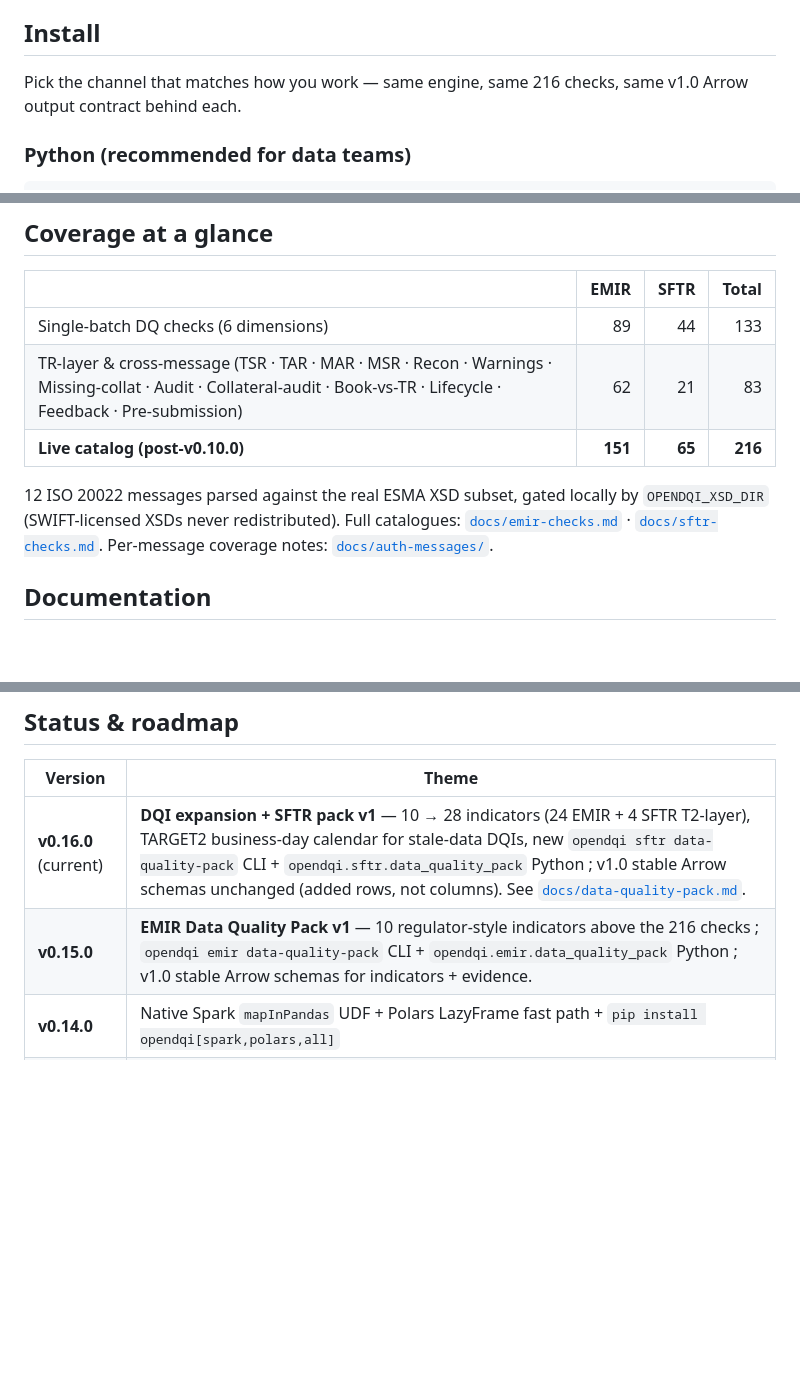
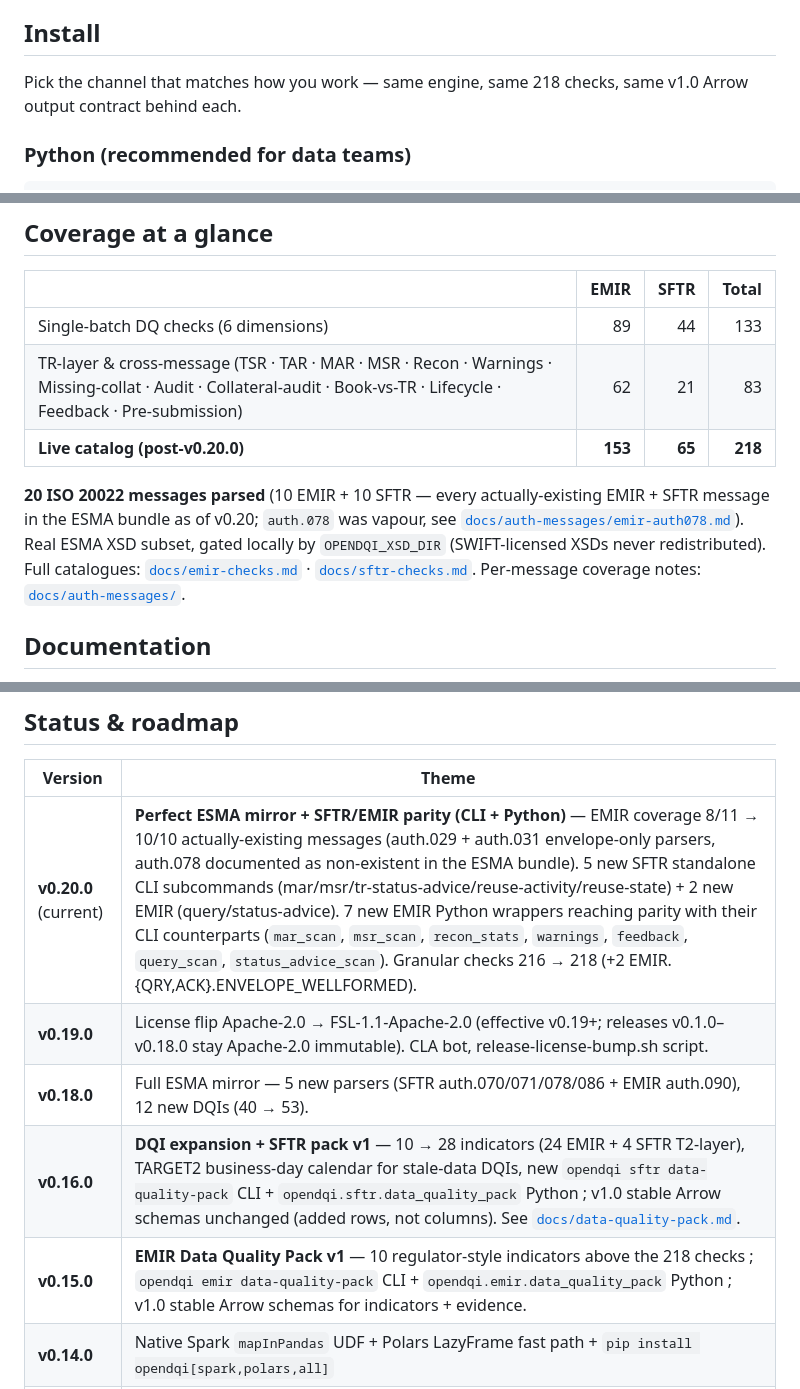
Before and after one commit to PauFou/OpenDQI, a Markdown page: README.md, 3 parts joined by grey strips. Drawn GitHub-style; blank space fills up the shorter version.

```diff
--- a/README.md
+++ b/README.md
@@ -51,7 +51,7 @@ Runs all three workflows above against the synthetic kit at [`examples/quickstar
 
 ## Install
 
-Pick the channel that matches how you work — same engine, same 216 checks, same v1.0 Arrow output contract behind each.
+Pick the channel that matches how you work — same engine, same 218 checks, same v1.0 Arrow output contract behind each.
 
 ### Python (recommended for data teams)
 
@@ -126,9 +126,9 @@ The full Python surface (v0.12 → v0.16) adds **15 entry points**: `scan_parque
 |---|---:|---:|---:|
 | Single-batch DQ checks (6 dimensions) | 89 | 44 | 133 |
 | TR-layer & cross-message (TSR · TAR · MAR · MSR · Recon · Warnings · Missing-collat · Audit · Collateral-audit · Book-vs-TR · Lifecycle · Feedback · Pre-submission) | 62 | 21 | 83 |
-| **Live catalog (post-v0.10.0)** | **151** | **65** | **216** |
+| **Live catalog (post-v0.20.0)** | **153** | **65** | **218** |
 
-12 ISO 20022 messages parsed against the real ESMA XSD subset, gated locally by `OPENDQI_XSD_DIR` (SWIFT-licensed XSDs never redistributed). Full catalogues: [`docs/emir-checks.md`](docs/emir-checks.md) · [`docs/sftr-checks.md`](docs/sftr-checks.md). Per-message coverage notes: [`docs/auth-messages/`](docs/auth-messages/).
+**20 ISO 20022 messages parsed** (10 EMIR + 10 SFTR — every actually-existing EMIR + SFTR message in the ESMA bundle as of v0.20; `auth.078` was vapour, see [`docs/auth-messages/emir-auth078.md`](docs/auth-messages/emir-auth078.md)). Real ESMA XSD subset, gated locally by `OPENDQI_XSD_DIR` (SWIFT-licensed XSDs never redistributed). Full catalogues: [`docs/emir-checks.md`](docs/emir-checks.md) · [`docs/sftr-checks.md`](docs/sftr-checks.md). Per-message coverage notes: [`docs/auth-messages/`](docs/auth-messages/).
 
 ## Documentation
 
@@ -148,8 +148,11 @@ CSV (with YAML mapping), ISO 20022 XML (12 supported messages — see above), di
 
 | Version | Theme |
 |---|---|
-| **v0.16.0** (current) | **DQI expansion + SFTR pack v1** — 10 → 28 indicators (24 EMIR + 4 SFTR T2-layer), TARGET2 business-day calendar for stale-data DQIs, new `opendqi sftr data-quality-pack` CLI + `opendqi.sftr.data_quality_pack` Python ; v1.0 stable Arrow schemas unchanged (added rows, not columns). See [`docs/data-quality-pack.md`](docs/data-quality-pack.md). |
-| **v0.15.0** | **EMIR Data Quality Pack v1** — 10 regulator-style indicators above the 216 checks ; `opendqi emir data-quality-pack` CLI + `opendqi.emir.data_quality_pack` Python ; v1.0 stable Arrow schemas for indicators + evidence. |
+| **v0.20.0** (current) | **Perfect ESMA mirror + SFTR/EMIR parity (CLI + Python)** — EMIR coverage 8/11 → 10/10 actually-existing messages (auth.029 + auth.031 envelope-only parsers, auth.078 documented as non-existent in the ESMA bundle). 5 new SFTR standalone CLI subcommands (mar/msr/tr-status-advice/reuse-activity/reuse-state) + 2 new EMIR (query/status-advice). 7 new EMIR Python wrappers reaching parity with their CLI counterparts (`mar_scan`, `msr_scan`, `recon_stats`, `warnings`, `feedback`, `query_scan`, `status_advice_scan`). Granular checks 216 → 218 (+2 EMIR.{QRY,ACK}.ENVELOPE_WELLFORMED). |
+| **v0.19.0** | License flip Apache-2.0 → FSL-1.1-Apache-2.0 (effective v0.19+; releases v0.1.0–v0.18.0 stay Apache-2.0 immutable). CLA bot, release-license-bump.sh script. |
+| **v0.18.0** | Full ESMA mirror — 5 new parsers (SFTR auth.070/071/078/086 + EMIR auth.090), 12 new DQIs (40 → 53). |
+| **v0.16.0** | **DQI expansion + SFTR pack v1** — 10 → 28 indicators (24 EMIR + 4 SFTR T2-layer), TARGET2 business-day calendar for stale-data DQIs, new `opendqi sftr data-quality-pack` CLI + `opendqi.sftr.data_quality_pack` Python ; v1.0 stable Arrow schemas unchanged (added rows, not columns). See [`docs/data-quality-pack.md`](docs/data-quality-pack.md). |
+| **v0.15.0** | **EMIR Data Quality Pack v1** — 10 regulator-style indicators above the 218 checks ; `opendqi emir data-quality-pack` CLI + `opendqi.emir.data_quality_pack` Python ; v1.0 stable Arrow schemas for indicators + evidence. |
 | **v0.14.0** | Native Spark `mapInPandas` UDF + Polars LazyFrame fast path + `pip install opendqi[spark,polars,all]` |
 | **v0.13.0** | Python feature expansion — 10 new entry points (multi-file + cross-message + Spark experimental) |
 | **v0.12.0** | **Python/Arrow bindings preview** — `opendqi.emir.scan_parquet` + `scan_table(arrow_tbl, mapping)`, issues as `pyarrow.Table` |
```
Also changed, not shown: docs/emir-checks.md (+26 -2 lines).
